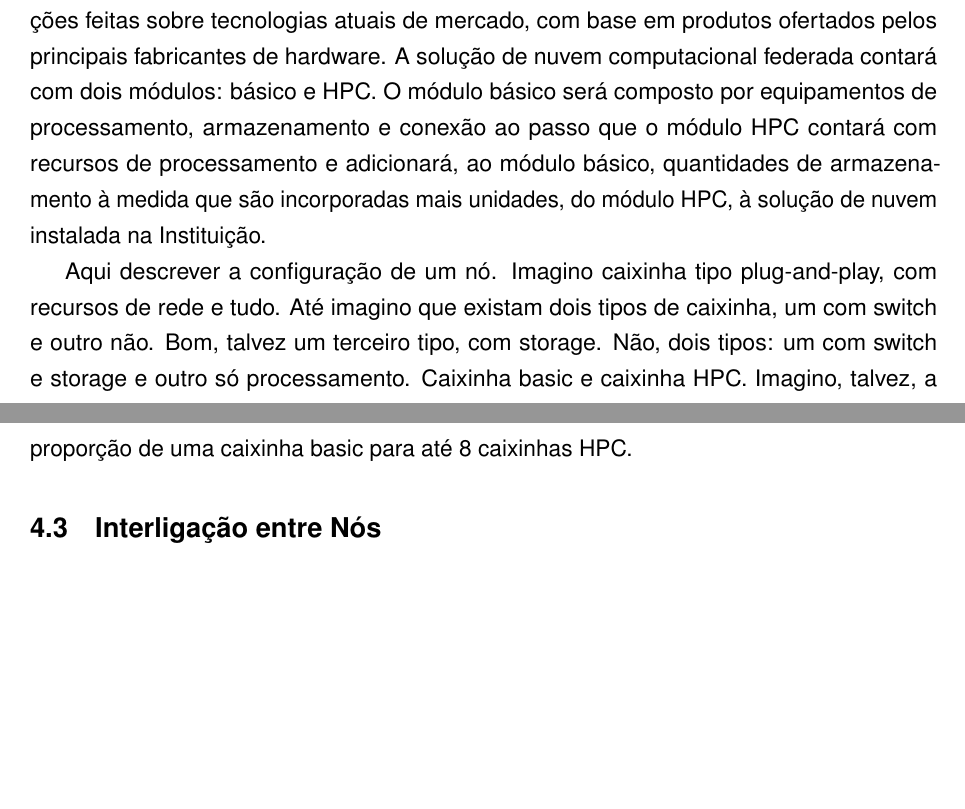
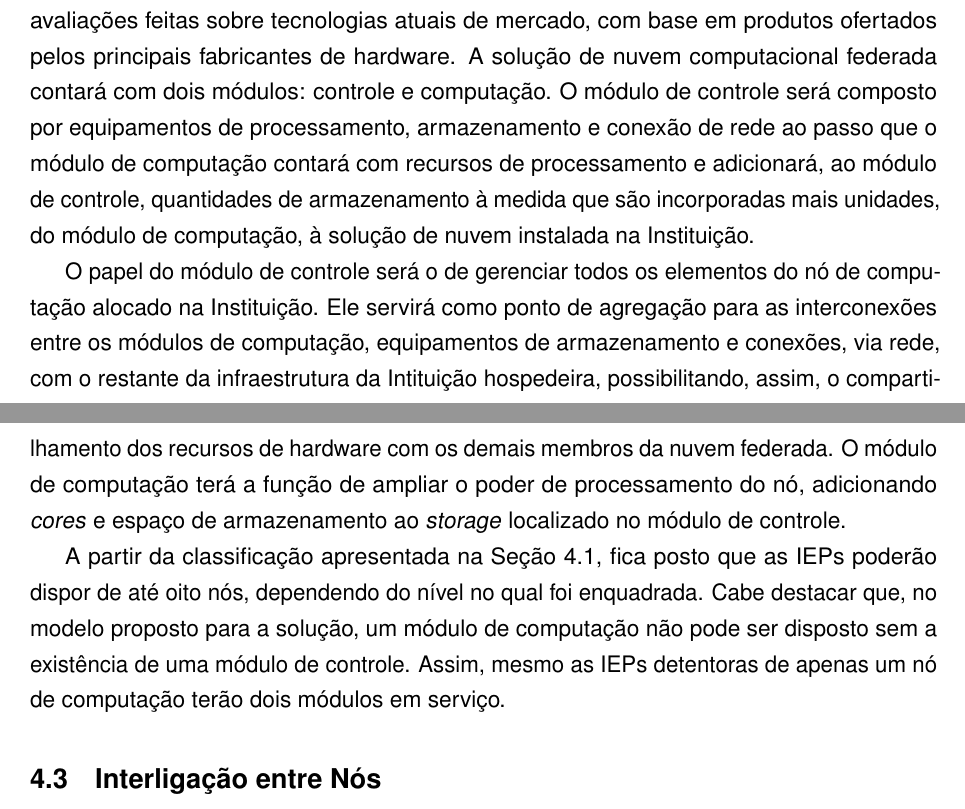
Before and after one commit to madsantos/MaiconSantosTese2022, a LaTeX thesis (MaiconSantosTese2021.tex): two parts of pages 54 and 55 of 62, joined at a grey line, cut so that both start at the same text, the shorter picture padded with empty space. Compiled offline with pdfLaTeX.

Commit message:
20210728v1

```diff
--- a/MaiconSantosTese2021.tex
+++ b/MaiconSantosTese2021.tex
@@ -1023,9 +1023,15 @@ A definição dos níveis de classificação tomou por base o quantitativo de pr
 
 No presente trabalho, entende-se por nó de computação a infraestrutura física, em termos de computadores servidores e equipamentos de rede e armazenamento, que será ofertada pela Instituição para uso local e pelos demais participantes da solução de nuvem computacional federada. Assume-se que, para a implantação inicial da nuvem, em comum acordo, as instituições se comprometem em adquirir e disponibilizar um conjunto padronizado de recursos computacionais. Este conjunto de recursos computacionais corresponde ao nó de computação da nuvem e a quantidade de nós disponibilizado individualmente pelas instituições depende de sua capacidade de investimento, modelada, neste trabalho, conforme caracterizado na Seção \ref{sec:instfederadas}.
 
-A definição das especificações técnicas do nó de computação se deu a partir de avaliações feitas sobre tecnologias atuais de mercado, com base em produtos ofertados pelos principais fabricantes de hardware. A solução de nuvem computacional federada contará com dois módulos: básico e HPC. O módulo básico será composto por equipamentos de processamento, armazenamento e conexão ao passo que o módulo HPC contará com recursos de processamento e adicionará, ao módulo básico, quantidades de armazenamento à medida que são incorporadas mais unidades, do módulo HPC, à solução de nuvem instalada na Instituição.
+A definição das especificações técnicas do nó de computação se deu a partir de avaliações feitas sobre tecnologias atuais de mercado, com base em produtos ofertados pelos principais fabricantes de hardware. A solução de nuvem computacional federada contará com dois módulos: controle e computação. O módulo de controle será composto por equipamentos de processamento, armazenamento e conexão de rede ao passo que o módulo de computação contará com recursos de processamento e adicionará, ao módulo de controle, quantidades de armazenamento à medida que são incorporadas mais unidades, do módulo de computação, à solução de nuvem instalada na Instituição.
 
-Aqui descrever a configuração de um nó. Imagino caixinha tipo plug-and-play, com recursos de rede e tudo. Até imagino que existam dois tipos de caixinha, um com switch e outro não. Bom, talvez um terceiro tipo, com storage. Não, dois tipos: um com switch e storage e outro só processamento. Caixinha basic e caixinha HPC. Imagino, talvez, a proporção de uma caixinha basic para até 8 caixinhas HPC.
+O papel do módulo de controle será o de gerenciar todos os elementos do nó de computação alocado na Instituição. Ele servirá como ponto de agregação para as interconexões entre os módulos de computação, equipamentos de armazenamento e conexões, via rede, com o restante da infraestrutura da Intituição hospedeira, possibilitando, assim, o compartilhamento dos recursos de hardware com os demais membros da nuvem federada. O módulo de computação terá a função de ampliar o poder de processamento do nó, adicionando \emph{cores} e espaço de armazenamento ao \emph{storage} localizado no módulo de controle.
+
+A partir da classificação apresentada na Seção \ref{sec:instfederadas}, fica posto que as IEPs poderão dispor de até oito nós, dependendo do nível no qual foi enquadrada. Cabe destacar que, no modelo proposto para a solução, um módulo de computação não pode ser disposto sem a existência de uma módulo de controle. Assim, mesmo as IEPs detentoras de apenas um nó de computação terão dois módulos em serviço.
+
+
+
+% Aqui descrever a configuração de um nó. Imagino caixinha tipo plug-and-play, com recursos de rede e tudo. Até imagino que existam dois tipos de caixinha, um com switch e outro não. Bom, talvez um terceiro tipo, com storage. Não, dois tipos: um com switch e storage e outro só processamento. Caixinha basic e caixinha HPC. Imagino, talvez, a proporção de uma caixinha basic para até 8 caixinhas HPC.
 
 % Para definição das especificações técnicas do nó de computação, o qual pode ser uma única máquina ou um conjunto de equipamentos, que será disponibilizado para as Instituições de Ensino e Pesquisa, foram levadas em consideração tecnologias atuais de mercado, com base em produtos ofertados pelos principais fabricantes de hardware.
 
```
